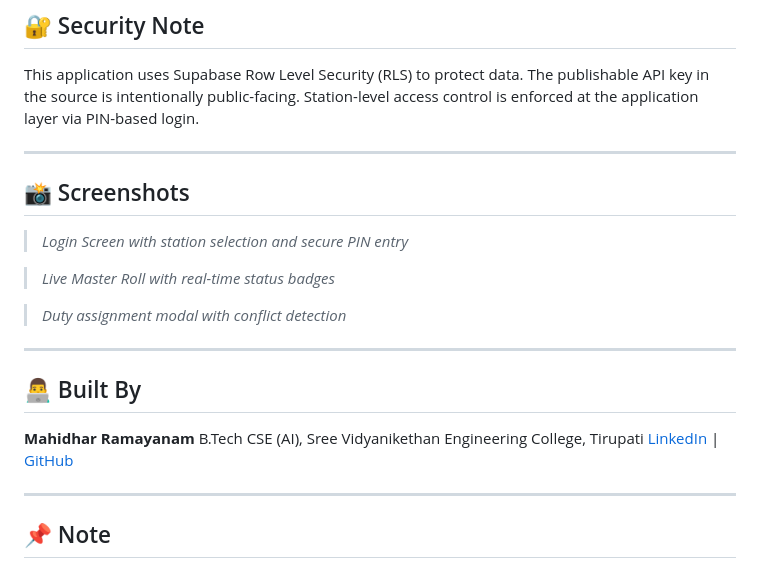
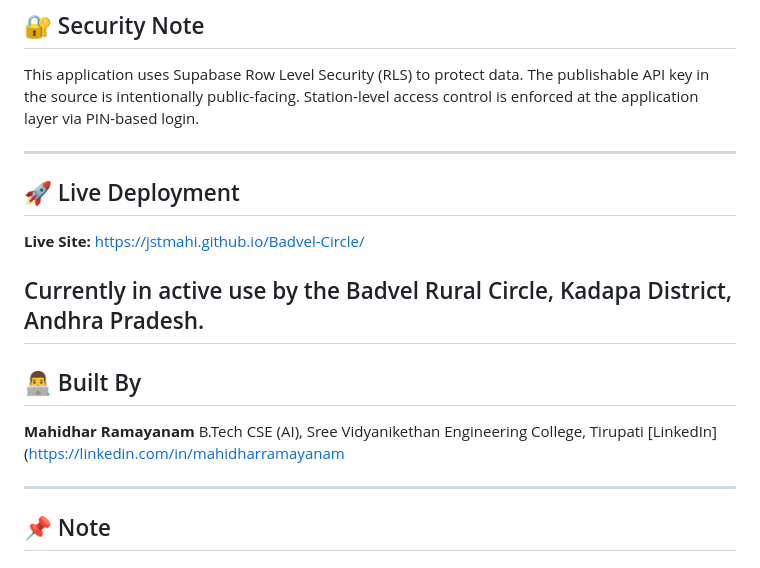
Before and after one commit to jstmahi/Badvel-Circle, a Markdown page: README.md, the part around the change. Drawn GitHub-style.

```diff
--- a/README.md
+++ b/README.md
@@ -69,22 +69,19 @@ Two Supabase tables:
 This application uses Supabase Row Level Security (RLS) to protect data. The publishable API key in the source is intentionally public-facing. Station-level access control is enforced at the application layer via PIN-based login.
 
 ---
+## 🚀 Live Deployment
 
-## 📸 Screenshots
+**Live Site:** [https://jstmahi.github.io/Badvel-Circle/](https://jstmahi.github.io/Badvel-Circle/)
 
-> *Login Screen with station selection and secure PIN entry*
+Currently in active use by the Badvel Rural Circle, Kadapa District, Andhra Pradesh.
+---
 
-> *Live Master Roll with real-time status badges*
-
-> *Duty assignment modal with conflict detection*
-
----
 
 ## 👨‍💻 Built By
 
 **Mahidhar Ramayanam**
 B.Tech CSE (AI), Sree Vidyanikethan Engineering College, Tirupati
-[LinkedIn](https://linkedin.com/in/mahidharramayanam) | [GitHub](https://github.com/jstmahi)
+[LinkedIn](https://linkedin.com/in/mahidharramayanam
 
 ---
 
```
